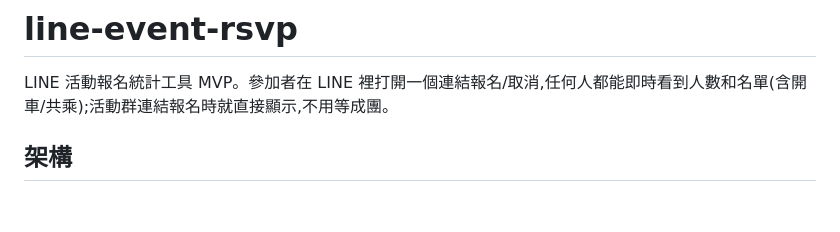
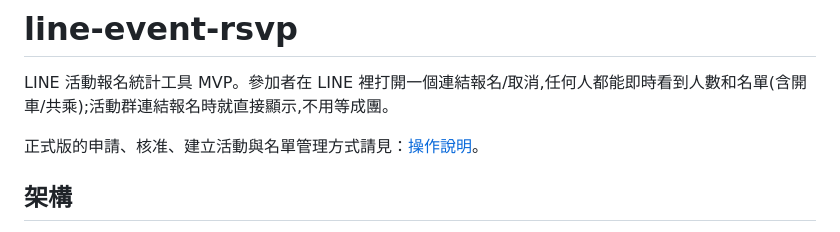
Before and after one commit to james594007-bit/line-event-rsvp, a Markdown page: README.md, the part around the change. GitHub-like rendering; blank space fills up the shorter version.

Commit message:
Add Traditional Chinese user guide

```diff
--- a/README.md
+++ b/README.md
@@ -1,6 +1,8 @@
 # line-event-rsvp
 
 LINE 活動報名統計工具 MVP。參加者在 LINE 裡打開一個連結報名/取消,任何人都能即時看到人數和名單(含開車/共乘);活動群連結報名時就直接顯示,不用等成團。
+
+正式版的申請、核准、建立活動與名單管理方式請見：[操作說明](docs/USER-GUIDE.md)。
 
 ## 架構
 
```
Also changed, not shown: docs/USER-GUIDE.md (added, +117 -0 lines).
